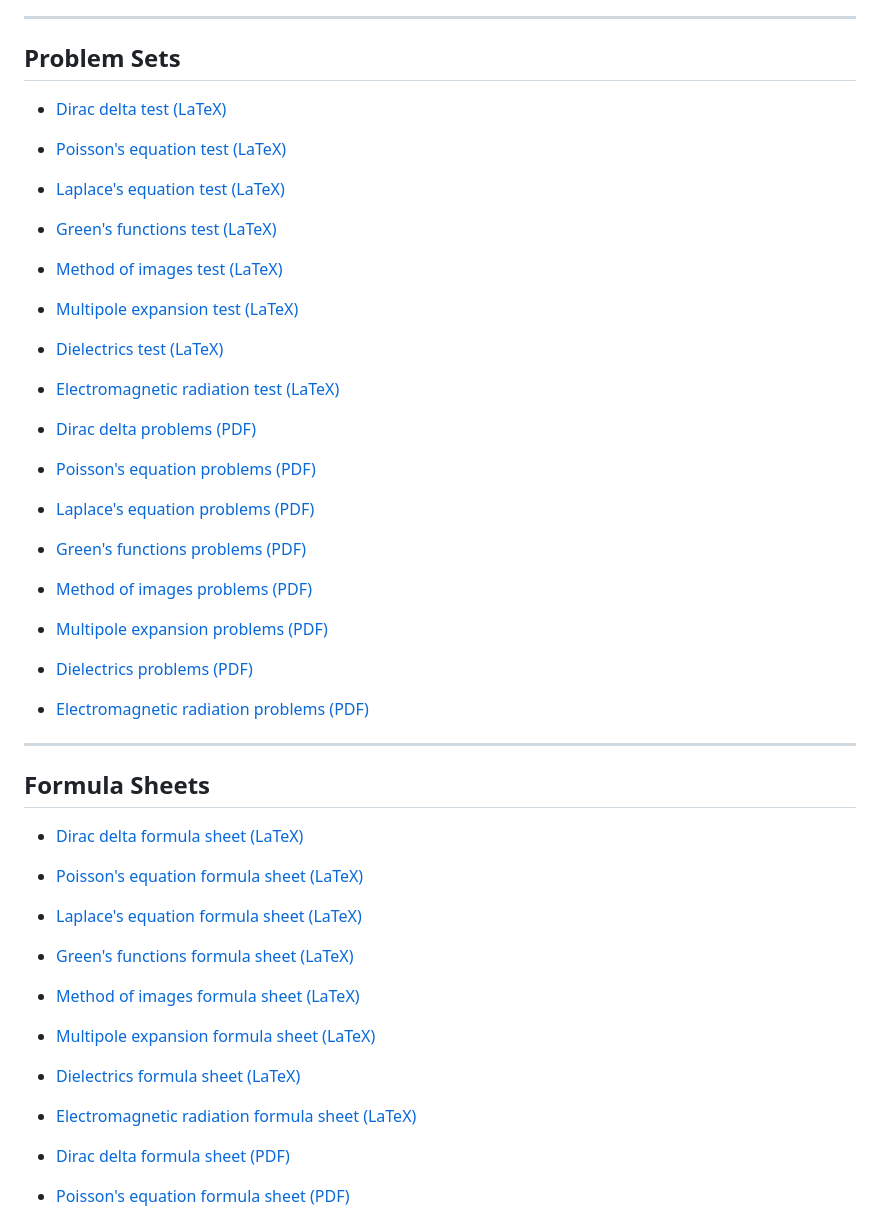
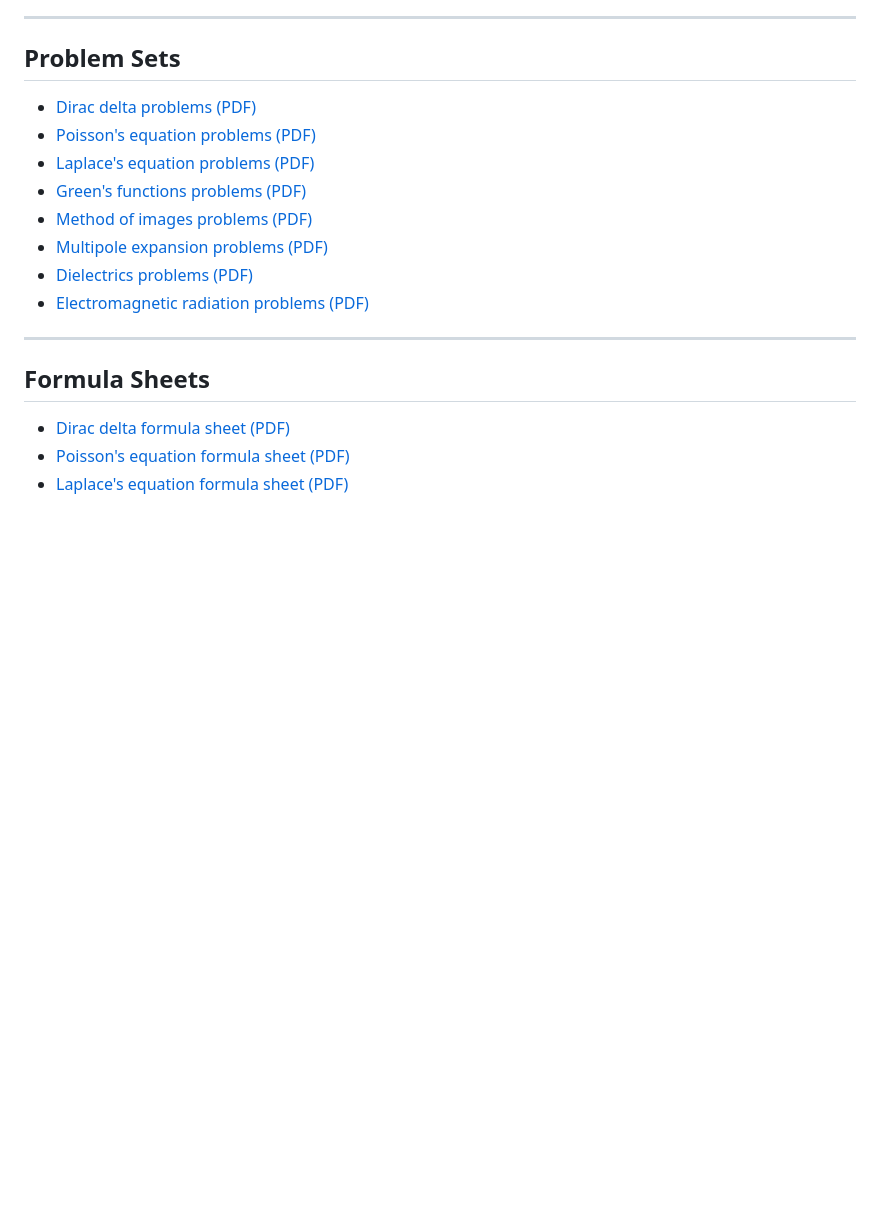
Before and after one commit to dajuarez4/Computational-Electrodynamics, a Markdown page: README.md, the part around the change. Rendered like a GitHub page; blank space fills up the shorter version.

Commit message:
removing latex from readme

```diff
--- a/README.md
+++ b/README.md
@@ -62,15 +62,6 @@ Each topic follows a structured workflow:
 
 ## Problem Sets
 
-- [Dirac delta test (LaTeX)](./problems/dirac_delta_test.tex)
-- [Poisson's equation test (LaTeX)](./problems/poisson_equation_test.tex)
-- [Laplace's equation test (LaTeX)](./problems/laplace_equation_test.tex)
-- [Green's functions test (LaTeX)](./problems/greens_functions_test.tex)
-- [Method of images test (LaTeX)](./problems/method_of_images_test.tex)
-- [Multipole expansion test (LaTeX)](./problems/multipole_expansion_test.tex)
-- [Dielectrics test (LaTeX)](./problems/dielectrics_test.tex)
-- [Electromagnetic radiation test (LaTeX)](./problems/electromagnetic_radiation_test.tex)
-
 - [Dirac delta problems (PDF)](./problems/Dirac_Delta_problems.pdf)
 - [Poisson's equation problems (PDF)](./problems/Poisson_equation.pdf)
 - [Laplace's equation problems (PDF)](./problems/Laplace_equation.pdf)
@@ -83,15 +74,6 @@ Each topic follows a structured workflow:
 ---
 
 ## Formula Sheets
-
-- [Dirac delta formula sheet (LaTeX)](./Formula%20Sheet/dirac_delta_formula_sheet.tex)
-- [Poisson's equation formula sheet (LaTeX)](./Formula%20Sheet/poisson_formula_sheet.tex)
-- [Laplace's equation formula sheet (LaTeX)](./Formula%20Sheet/laplace_formula_sheet.tex)
-- [Green's functions formula sheet (LaTeX)](./Formula%20Sheet/greens_functions_formula_sheet.tex)
-- [Method of images formula sheet (LaTeX)](./Formula%20Sheet/method_of_images_formula_sheet.tex)
-- [Multipole expansion formula sheet (LaTeX)](./Formula%20Sheet/multipole_formula_sheet.tex)
-- [Dielectrics formula sheet (LaTeX)](./Formula%20Sheet/dielectrics_formula_sheet.tex)
-- [Electromagnetic radiation formula sheet (LaTeX)](./Formula%20Sheet/electromagnetic_radiation_formula_sheet.tex)
 
 - [Dirac delta formula sheet (PDF)](./Formula%20Sheet/dirac_delta_formula_sheet.pdf)
 - [Poisson's equation formula sheet (PDF)](./Formula%20Sheet/poisson_formula_sheet.pdf)
```
